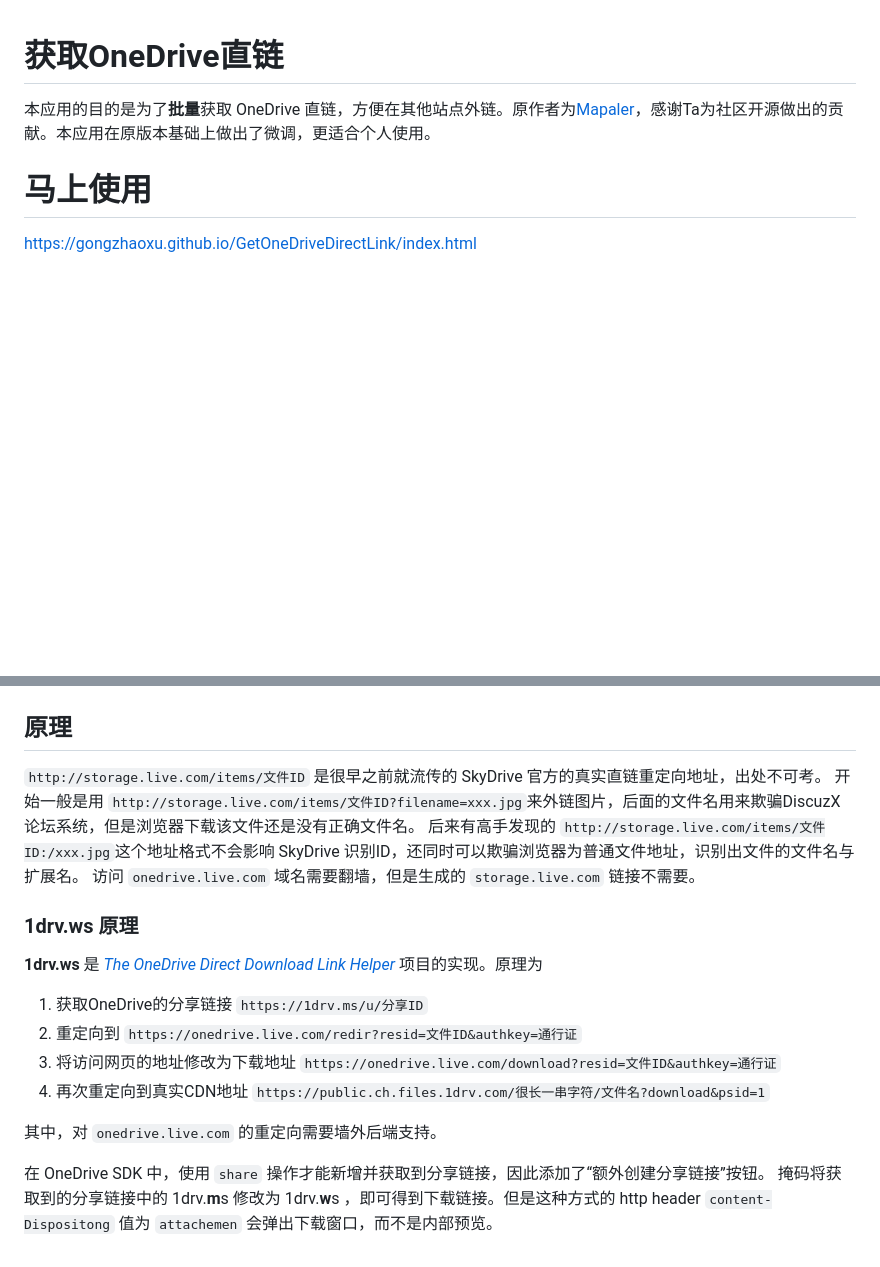
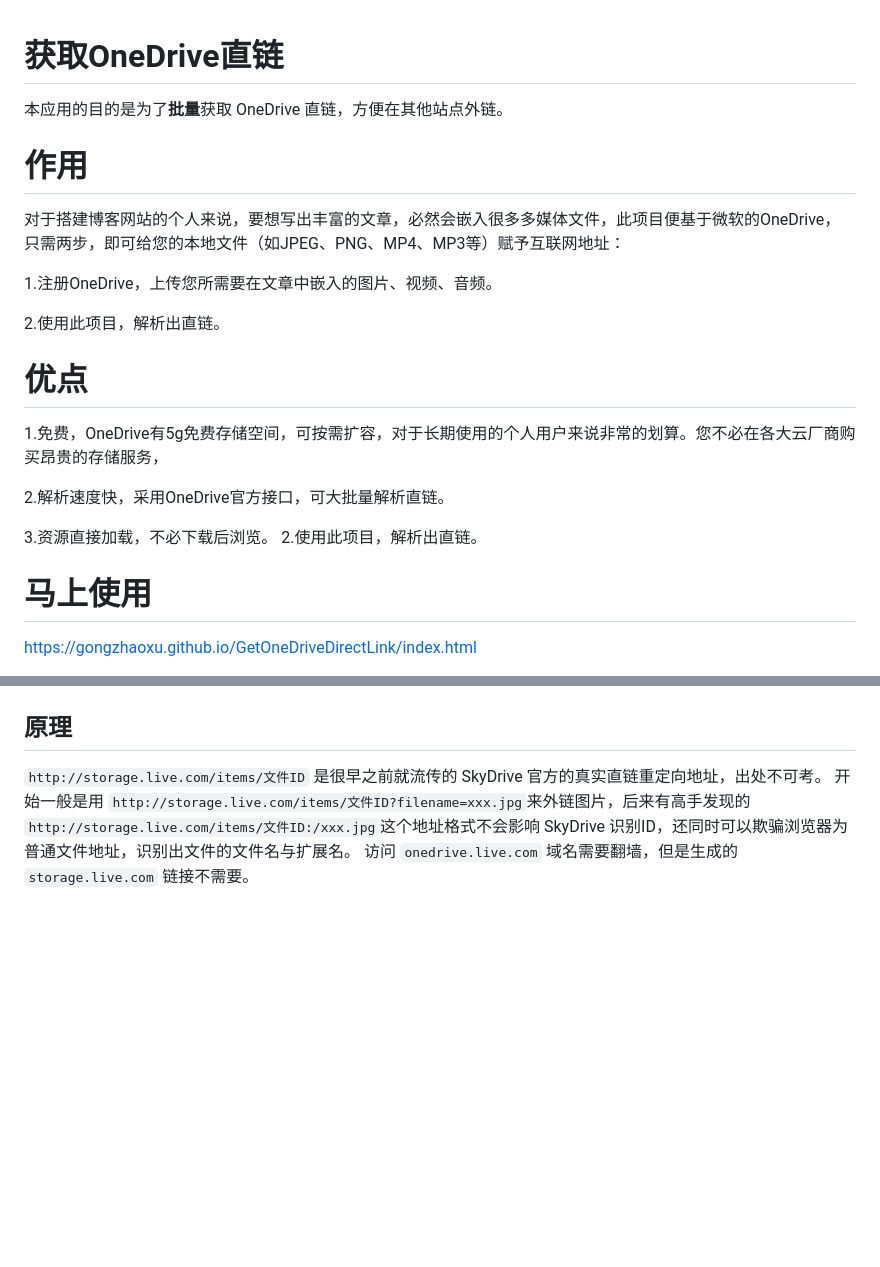
Before and after one commit to gongzhaoxu/GetOneDriveDirectLink, a Markdown page: README.md, 2 parts joined by grey strips. Rendered like a GitHub page; blank space fills up the shorter version.

```diff
--- a/README.md
+++ b/README.md
@@ -1,8 +1,21 @@
 获取OneDrive直链
 ================
 
-本应用的目的是为了**批量**获取 OneDrive 直链，方便在其他站点外链。原作者为[Mapaler](https://github.com/Mapaler)，感谢Ta为社区开源做出的贡献。本应用在原版本基础上做出了微调，更适合个人使用。
+本应用的目的是为了**批量**获取 OneDrive 直链，方便在其他站点外链。
 
+# 作用
+对于搭建博客网站的个人来说，要想写出丰富的文章，必然会嵌入很多多媒体文件，此项目便基于微软的OneDrive，只需两步，即可给您的本地文件（如JPEG、PNG、MP4、MP3等）赋予互联网地址：
+
+1.注册OneDrive，上传您所需要在文章中嵌入的图片、视频、音频。
+
+2.使用此项目，解析出直链。
+# 优点
+1.免费，OneDrive有5g免费存储空间，可按需扩容，对于长期使用的个人用户来说非常的划算。您不必在各大云厂商购买昂贵的存储服务，
+
+2.解析速度快，采用OneDrive官方接口，可大批量解析直链。
+
+3.资源直接加载，不必下载后浏览。
+2.使用此项目，解析出直链。
 # 马上使用
 
 [https://gongzhaoxu.github.io/GetOneDriveDirectLink/index.html](https://gongzhaoxu.github.io/GetOneDriveDirectLink/index.html)
@@ -28,20 +41,5 @@
 ## 原理
 
 `http://storage.live.com/items/文件ID` 是很早之前就流传的 SkyDrive 官方的真实直链重定向地址，出处不可考。
-开始一般是用 `http://storage.live.com/items/文件ID?filename=xxx.jpg`来外链图片，后面的文件名用来欺骗DiscuzX论坛系统，但是浏览器下载该文件还是没有正确文件名。
-后来有高手发现的 `http://storage.live.com/items/文件ID:/xxx.jpg`这个地址格式不会影响 SkyDrive 识别ID，还同时可以欺骗浏览器为普通文件地址，识别出文件的文件名与扩展名。
+开始一般是用 `http://storage.live.com/items/文件ID?filename=xxx.jpg`来外链图片，后来有高手发现的 `http://storage.live.com/items/文件ID:/xxx.jpg`这个地址格式不会影响 SkyDrive 识别ID，还同时可以欺骗浏览器为普通文件地址，识别出文件的文件名与扩展名。
 访问 `onedrive.live.com` 域名需要翻墙，但是生成的 `storage.live.com` 链接不需要。
-
-### 1drv.ws 原理
-
-**1drv.ws** 是 *[The OneDrive Direct Download Link Helper](//github.com/aploium/OneDrive-Direct-Link)* 项目的实现。原理为
-
-1. 获取OneDrive的分享链接 `https://1drv.ms/u/分享ID`
-2. 重定向到 `https://onedrive.live.com/redir?resid=文件ID&authkey=通行证`
-3. 将访问网页的地址修改为下载地址 `https://onedrive.live.com/download?resid=文件ID&authkey=通行证`
-4. 再次重定向到真实CDN地址 `https://public.ch.files.1drv.com/很长一串字符/文件名?download&psid=1`
-
-其中，对 `onedrive.live.com` 的重定向需要墙外后端支持。
-
-在 OneDrive SDK 中，使用 `share` 操作才能新增并获取到分享链接，因此添加了“额外创建分享链接”按钮。
-掩码将获取到的分享链接中的 1drv.**m**s 修改为 1drv.**w**s ，即可得到下载链接。但是这种方式的 http header `content-Dispositong` 值为 `attachemen` 会弹出下载窗口，而不是内部预览。
```
